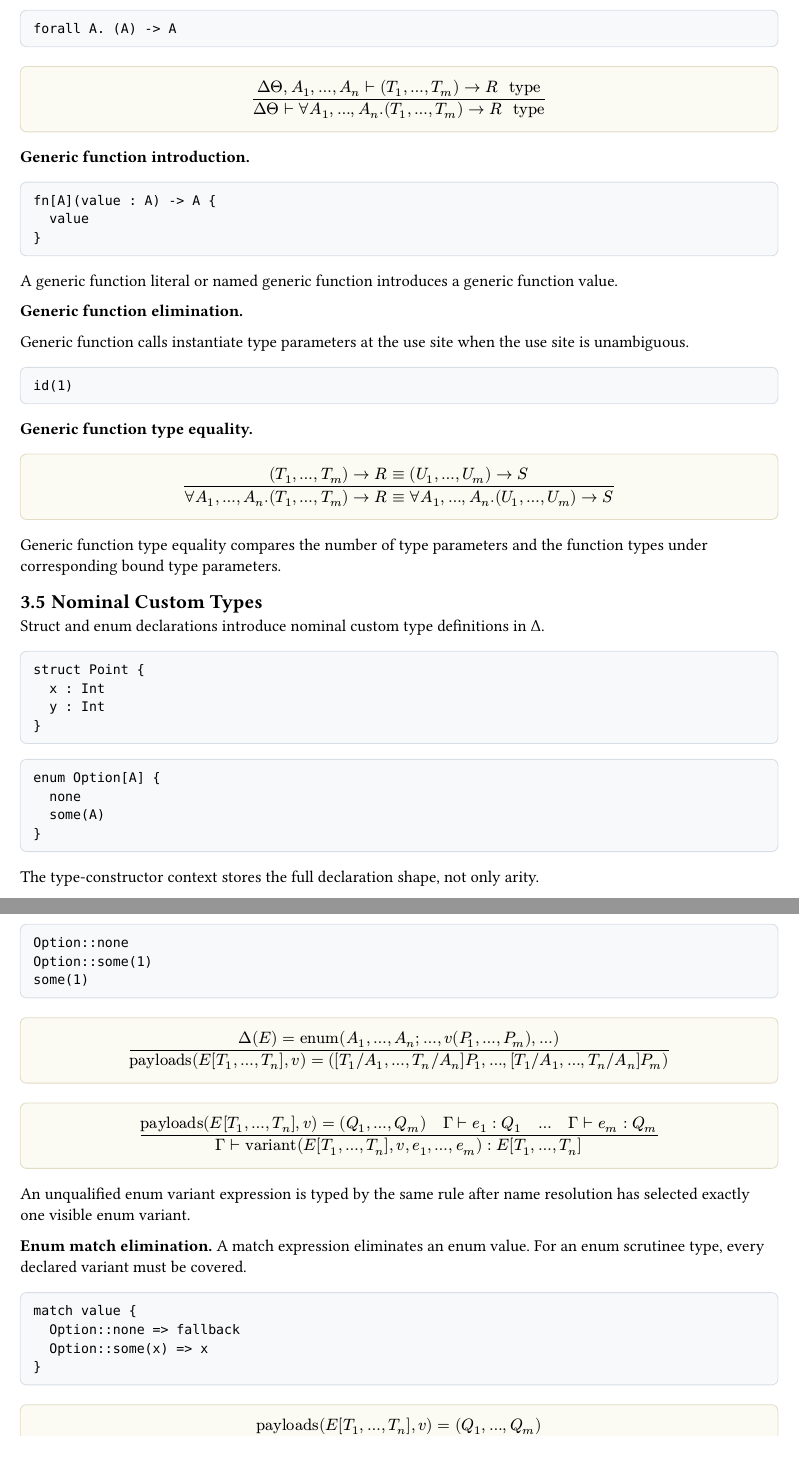
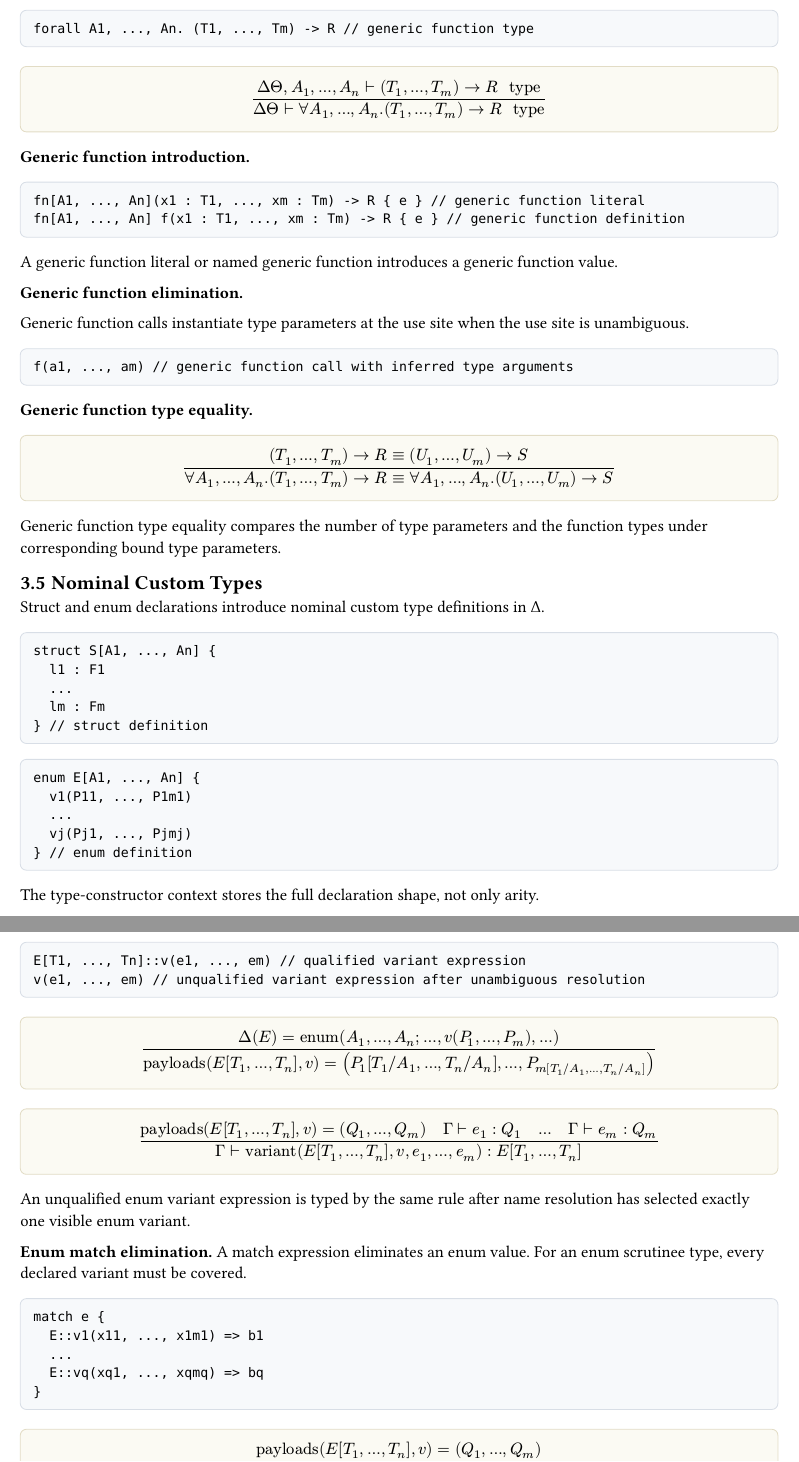
Before and after one commit to Milky2018/lane2, a Typst document (docs/language-spec.typ): two parts of pages 14 and 16 of 29, joined at a grey line, cut at the place of the change. The pictures show the PDF file docs/language-spec.pdf that the author committed with the source.

Commit message:
Refine type system specification layout

````diff
--- a/docs/language-spec.typ
+++ b/docs/language-spec.typ
@@ -551,3 +557,2 @@ Comments are trivia. Comments do not appear in the syntactic grammar.
     [$a$], [match arm],
     [$x$], [value binder],
-    [$n, m$], [natural numbers],
@@ -557,7 +569,4 @@ Comments are trivia. Comments do not appear in the syntactic grammar.
     [$op("params")(D) = (A_1, ..., A_n)$], [custom type parameters],
-    [$#sym.Theta$], [type-variable context],
-    [$#sym.Gamma$], [value typing context],
-    [$l$], [struct field name],
-    [$v$], [enum variant name],
-    [$[T_1 #sym.slash A_1, ..., T_n #sym.slash A_n] U$], [type substitution],
     [$#sym.sigma$], [type substitution environment],
+    [$#sym.sigma = [T_1 #sym.slash A_1, ..., T_n #sym.slash A_n]$], [substitution environment binding],
+    [$U[T_1 #sym.slash A_1, ..., T_n #sym.slash A_n]$], [direct type substitution],
@@ -664,9 +683,8 @@ $ #sym.Gamma #sym.tack.r s : "String" $
 *Function introduction.*
 
 ```lane2
-fn(x : Int, y : Int) -> Int {
-  x + y
-}
+fn(x1 : T1, ..., xn : Tn) -> R { e } // function literal
+fn f(x1 : T1, ..., xn : Tn) -> R { e } // function definition
 ```
 
 #rule[
@@ -678,7 +696,7 @@ fn(x : Int, y : Int) -> Int {
 *Function elimination.*
 
 ```lane2
-f(a, b)
+f(a1, ..., an) // function call
 ```
 
 #rule[
@@ -714,9 +732,8 @@ forall A. (A) -> A
 *Generic function introduction.*
 
 ```lane2
-fn[A](value : A) -> A {
-  value
-}
+fn[A1, ..., An](x1 : T1, ..., xm : Tm) -> R { e } // generic function literal
+fn[A1, ..., An] f(x1 : T1, ..., xm : Tm) -> R { e } // generic function definition
 ```
 
 A generic function literal or named generic function introduces a generic function value.
@@ -726,7 +743,7 @@ A generic function literal or named generic function introduces a generic functi
 Generic function calls instantiate type parameters at the use site when the use site is unambiguous.
 
 ```lane2
-id(1)
+f(a1, ..., am) // generic function call with inferred type arguments
 ```
 
 *Generic function type equality.*
@@ -744,5 +761,3 @@ Generic function type equality compares the number of type parameters and the fu
 Struct and enum declarations introduce nominal custom type definitions in #sym.Delta.
 
 ```lane2
-struct Point {
-  x : Int
@@ -756,13 +764,24 @@ enum Option[A] {
-  some(A)
-}
+struct S[A1, ..., An] {
+  l1 : F1
+  ...
+  lm : Fm
+} // struct definition
+```
+
+```lane2
+enum E[A1, ..., An] {
+  v1(P11, ..., P1m1)
+  ...
+  vj(Pj1, ..., Pjmj)
+} // enum definition
 ```
 
 The type-constructor context stores the full declaration shape, not only arity.
 
-#align(left)[
-  $ #sym.Delta (S) = op("struct")(A_1, ..., A_n; l_1 : F_1, ..., l_m : F_m) $ \
-  $ #sym.Delta (E) = op("enum")(A_1, ..., A_n; v_j(P_(j,1), ..., P_(j,m_j))) $
-]
+#math-list(
+  $ #sym.Delta (S) = op("struct")(A_1, ..., A_n; l_1 : F_1, ..., l_m : F_m) $,
+  $ #sym.Delta (E) = op("enum")(A_1, ..., A_n; v_j(P_(j,1), ..., P_(j,m_j))) $,
+)
 
 Top-level custom type declarations are checked in two phases. First, all top-level struct and enum constructors are collected into #sym.Delta with their type parameters, field names, variant names, and declared member type expressions. Second, every field type and variant payload type is checked under the collected #sym.Delta and the declaration's type parameters. This permits mutually recursive custom types.
 
@@ -799,13 +818,13 @@ Top-level custom type declarations are checked in two phases. First, all top-lev
 *Struct introduction.* A qualified struct literal introduces a struct value. It must provide every declared field exactly once. Source field order is not significant; the rule below uses declaration order.
 
 ```lane2
-Point::{ x: 1, y: 2 }
+S[T1, ..., Tn]::{ l1: e1, ..., lm: em } // qualified struct literal
 ```
 
 #rule[
   $ #sym.Delta (S) = op("struct")(A_1, ..., A_n; l_1 : F_1, ..., l_m : F_m) quad #sym.sigma = [T_1 #sym.slash A_1, ..., T_n #sym.slash A_n] $
 ][
-  $ op("fields")(S[T_1, ..., T_n]) = (l_1 : #sym.sigma F_1, ..., l_m : #sym.sigma F_m) $
+  $ op("fields")(S[T_1, ..., T_n]) = (l_1 : F_1 #sym.sigma, ..., l_m : F_m #sym.sigma) $
 ]
 
 #rule[
@@ -817,7 +836,7 @@ Point::{ x: 1, y: 2 }
 *Struct field elimination.* Field access eliminates a struct value by selecting a declared field type after substituting the struct type arguments.
 
 ```lane2
-p.x
+e.l // field access
 ```
 
 #rule[
@@ -833,15 +852,14 @@ Struct values are also eliminated by struct patterns and exposed by `open`; thei
 *Enum variant introduction.* A qualified enum variant expression introduces an enum value. The payload expressions must match the declared variant payload types after substituting the enum type arguments.
 
 ```lane2
-Option::none
-Option::some(1)
-some(1)
+E[T1, ..., Tn]::v(e1, ..., em) // qualified variant expression
+v(e1, ..., em) // unqualified variant expression after unambiguous resolution
 ```
 
 #rule[
   $ #sym.Delta (E) = op("enum")(A_1, ..., A_n; ..., v(P_1, ..., P_m), ...) $
 ][
-  $ op("payloads")(E[T_1, ..., T_n], v) = ([T_1 #sym.slash A_1, ..., T_n #sym.slash A_n] P_1, ..., [T_1 #sym.slash A_1, ..., T_n #sym.slash A_n] P_m) $
+  $ op("payloads")(E[T_1, ..., T_n], v) = (P_1[T_1 #sym.slash A_1, ..., T_n #sym.slash A_n], ..., P_m[T_1 #sym.slash A_1, ..., T_n #sym.slash A_n]) $
 ]
 
 #rule[
@@ -855,9 +873,10 @@ An unqualified enum variant expression is typed by the same rule after name reso
 *Enum match elimination.* A match expression eliminates an enum value. For an enum scrutinee type, every declared variant must be covered.
 
 ```lane2
-match value {
-  Option::none => fallback
-  Option::some(x) => x
+match e {
+  E::v1(x11, ..., x1m1) => b1
+  ...
+  E::vq(xq1, ..., xqmq) => bq
 }
 ```
 
````
Also changed, not shown: docs/language-spec.pdf, docs/language-spec.typ (106 more changed lines).
